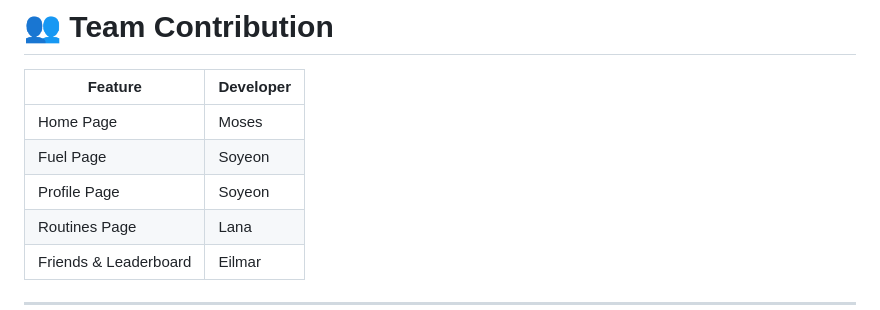
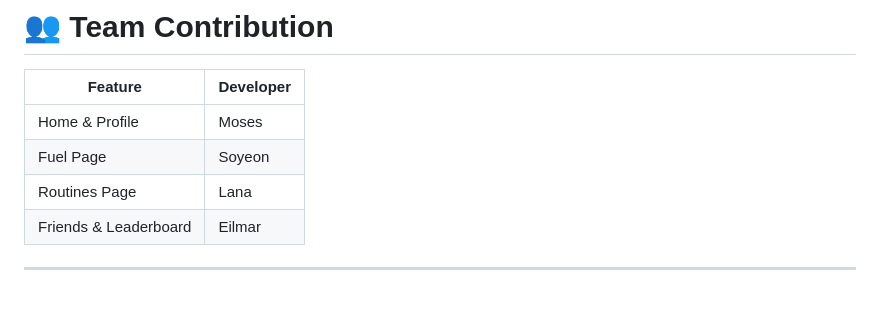
Before and after one commit to mosesloni18-spec/FitFuel, a Markdown page: README.md, the part around the change. Rendered like a GitHub page.

Commit message:
Update team contribution section in README

```diff
--- a/README.md
+++ b/README.md
@@ -144,9 +144,8 @@ Currently at **Sprint 2**.
 
 | Feature               | Developer |
 | --------------------- | --------- |
-| Home Page             | Moses     |
+| Home & Profile        | Moses     |
 | Fuel Page             | Soyeon    |
-| Profile Page          | Soyeon    |
 | Routines Page         | Lana      |
 | Friends & Leaderboard | Eilmar    |
 
```
